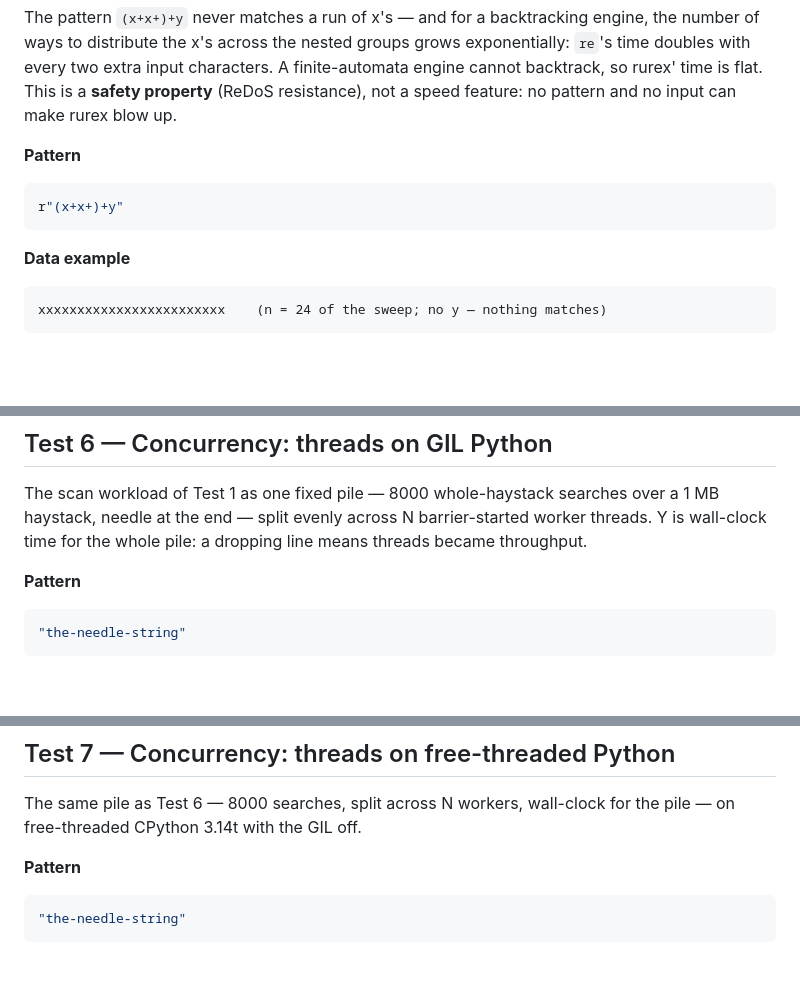
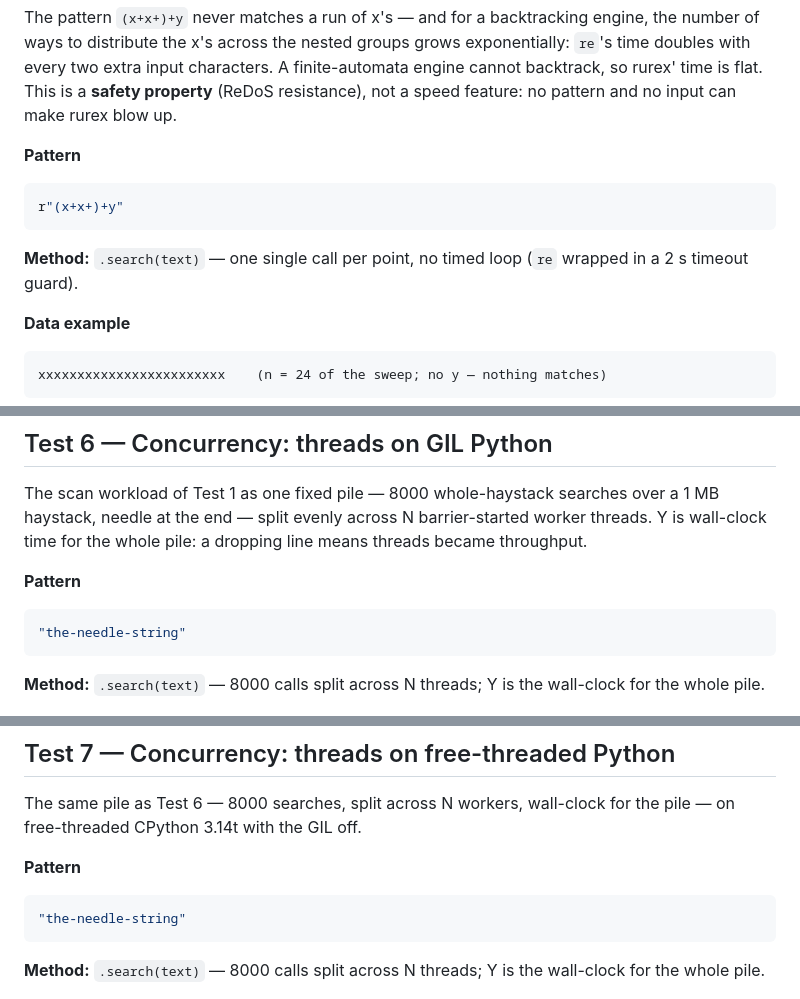
Before and after one commit to lorien/rurex, a Markdown page: docs/benchmarks.md, 3 parts joined by grey strips. Rendered like a GitHub page; blank space fills up the shorter version.

````diff
--- a/docs/benchmarks.md
+++ b/docs/benchmarks.md
@@ -254,6 +262,9 @@ rurex blow up.
 r"(x+x+)+y"
 ```
 
+**Method:** `.search(text)` — one single call per point, no timed loop
+(`re` wrapped in a 2 s timeout guard).
+
 **Data example**
 
 ```
@@ -291,6 +302,9 @@ the whole pile: a dropping line means threads became throughput.
 "the-needle-string"
 ```
 
+**Method:** `.search(text)` — 8000 calls split across N threads;
+Y is the wall-clock for the whole pile.
+
 ![Threads on GIL Python](img/bench_threads_gil_threads.png)
 
 | Workers | `re` | rurex | Speedup |
@@ -323,6 +337,9 @@ GIL off.
 ```python
 "the-needle-string"
 ```
+
+**Method:** `.search(text)` — 8000 calls split across N threads;
+Y is the wall-clock for the whole pile.
 
 ![Threads on free-threaded Python](img/bench_threads_free_threads.png)
 
````
Also changed, not shown: other parts of docs/benchmarks.md (+14 -0 lines), 1 other file.
